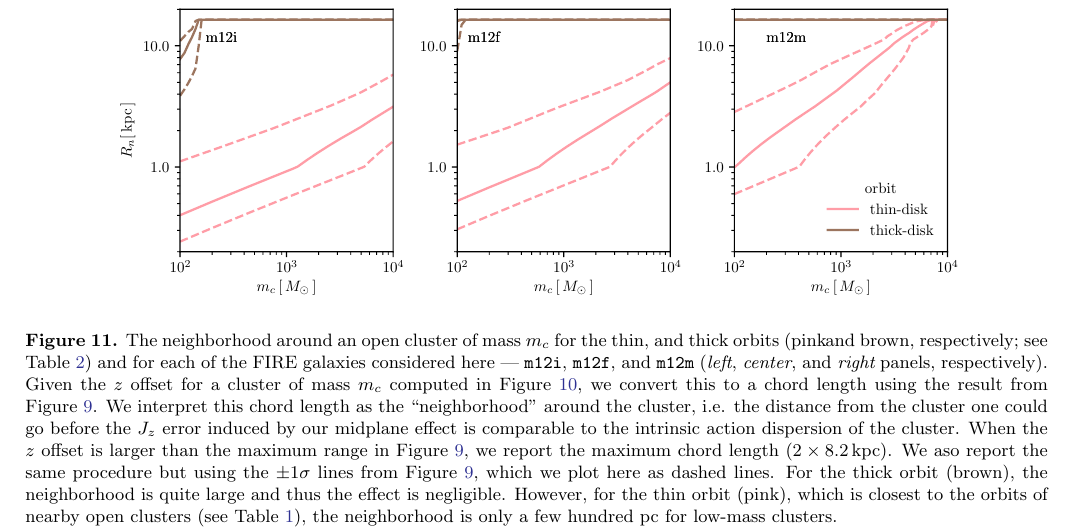
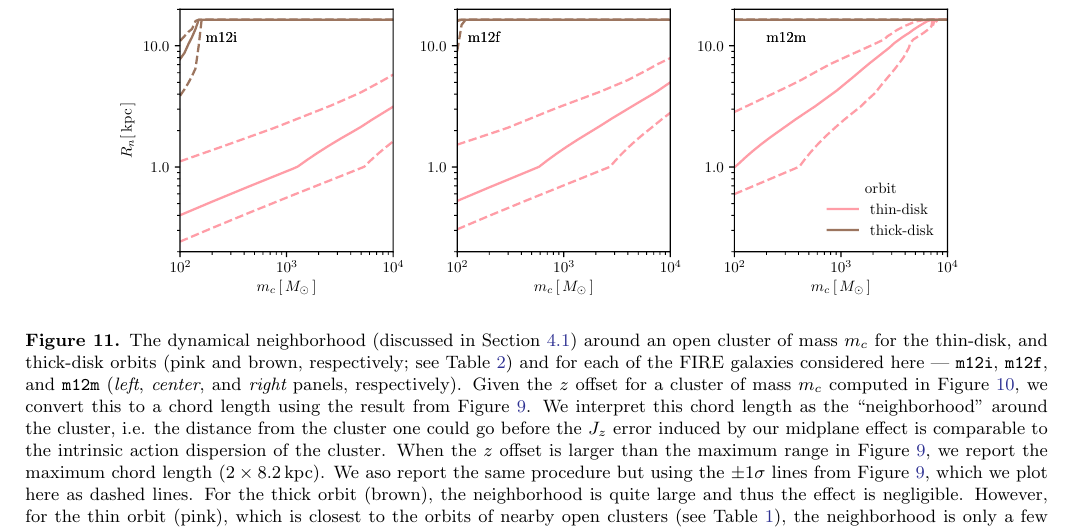
Before and after one commit to gusbeane/actions_systematic, a LaTeX paper (paper/ms.tex): part of page 15 of 18, cut so that both start at the same text. Compiled offline with pdfLaTeX.

Commit message:
Change neighborhood to dynamical neighborhood

```diff
--- a/paper/ms.tex
+++ b/paper/ms.tex
@@ -1041,8 +1041,8 @@
 
 \begin{figure*}
 \plotone{fig/Rn_vs_mc.pdf}
-\caption{The neighborhood around an open cluster of mass $m_c$ for the thin,
-and thick orbits (\thincolor and \thickcolor, respectively; see
+\caption{The dynamical neighborhood (discussed in Section~\ref{sssec:neighborhood}) around an open cluster of mass $m_c$ for the thin-disk,
+and thick-disk orbits (\thincolor{} and \thickcolor{}, respectively; see
 Table~\ref{tab:orbits}) and for each of the FIRE galaxies considered here ---
 \mi{}, \mf{}, and \mm{} ({\em left}, {\em center}, and {\em right} panels,
 respectively). Given the $z$ offset for a cluster of mass $m_c$ computed in
```
